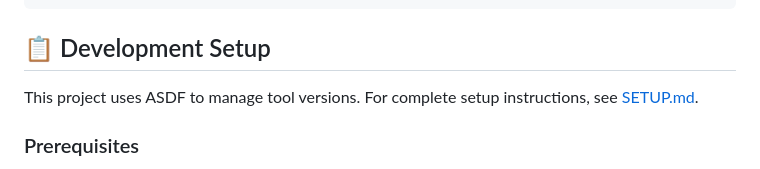
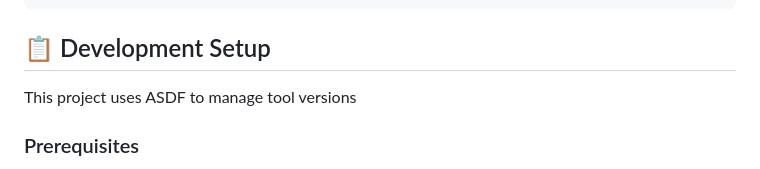
Before and after one commit to gocasters/rankr, a Markdown page: README.md, the part around the change. Rendered like a GitHub page.

Commit message:
Remove setup.md in line 26

```diff
--- a/README.md
+++ b/README.md
@@ -23,7 +23,7 @@ docker compose -f docker-compose.no-service.yml up -d
 
 ## 📋 Development Setup
 
-This project uses ASDF to manage tool versions. For complete setup instructions, see [SETUP.md](SETUP.md).
+This project uses ASDF to manage tool versions
 
 ### Prerequisites
 - **Go 1.21+** (managed via ASDF)
```
